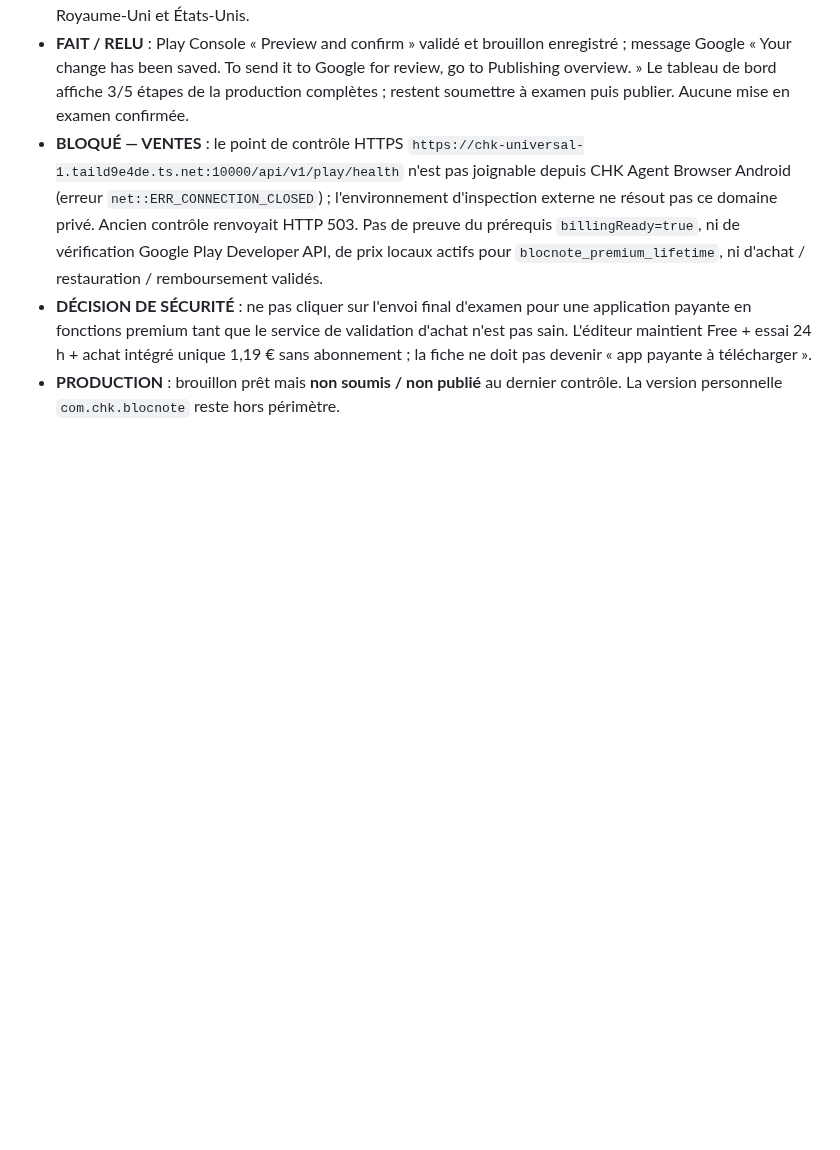
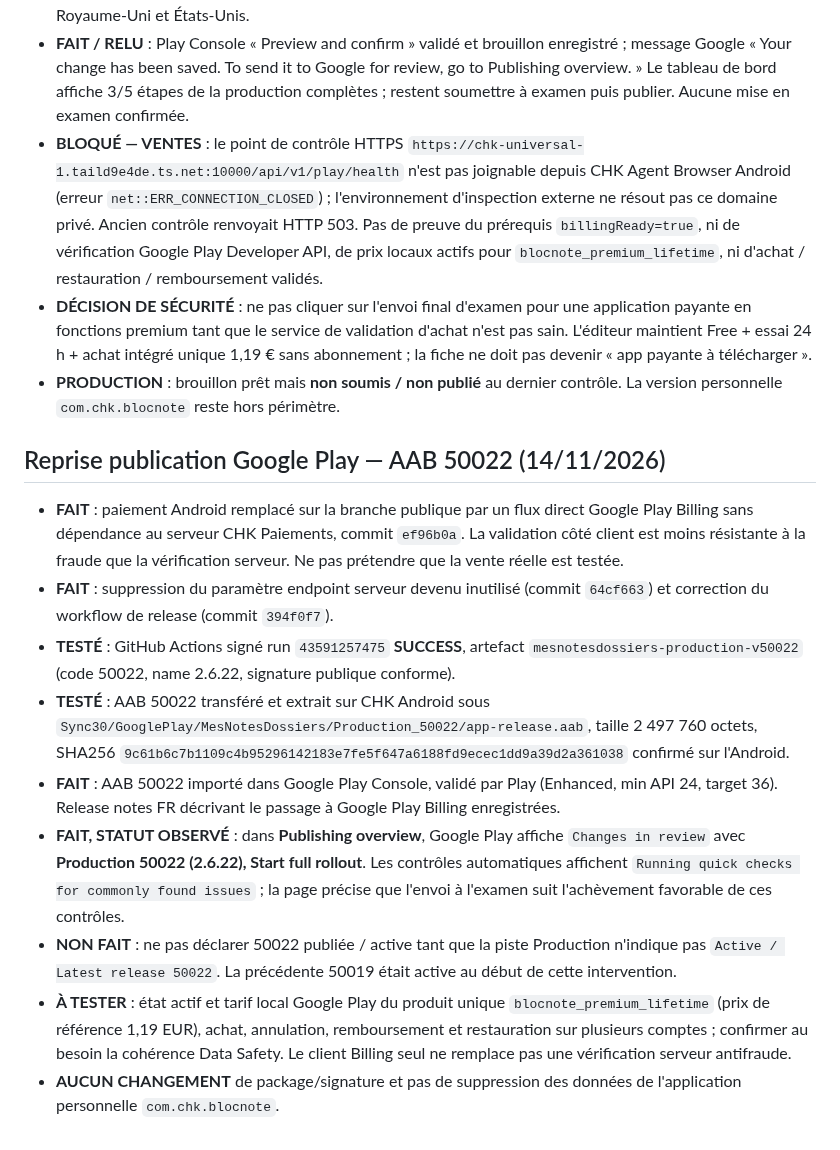
Before and after one commit to Chasmet/Bloc-note, a Markdown page: play-store/checklist-publication.md, the part around the change. Drawn GitHub-style; blank space fills up the shorter version.

Commit message:
Record Play 50022 uploaded, review checks pending and Billing-only limitations

```diff
--- a/play-store/checklist-publication.md
+++ b/play-store/checklist-publication.md
@@ -306,3 +306,16 @@ Le simple clic « Save » avec bouton désactivé ne prouve PAS la sauvegarde di
 - **BLOQUÉ — VENTES** : le point de contrôle HTTPS `https://chk-universal-1.taild9e4de.ts.net:10000/api/v1/play/health` n'est pas joignable depuis CHK Agent Browser Android (erreur `net::ERR_CONNECTION_CLOSED`) ; l'environnement d'inspection externe ne résout pas ce domaine privé. Ancien contrôle renvoyait HTTP 503. Pas de preuve du prérequis `billingReady=true`, ni de vérification Google Play Developer API, de prix locaux actifs pour `blocnote_premium_lifetime`, ni d'achat / restauration / remboursement validés.
 - **DÉCISION DE SÉCURITÉ** : ne pas cliquer sur l'envoi final d'examen pour une application payante en fonctions premium tant que le service de validation d'achat n'est pas sain. L'éditeur maintient Free + essai 24 h + achat intégré unique 1,19 € sans abonnement ; la fiche ne doit pas devenir « app payante à télécharger ».
 - **PRODUCTION** : brouillon prêt mais **non soumis / non publié** au dernier contrôle. La version personnelle `com.chk.blocnote` reste hors périmètre.
+
+
+## Reprise publication Google Play — AAB 50022 (14/11/2026)
+
+- **FAIT** : paiement Android remplacé sur la branche publique par un flux direct Google Play Billing sans dépendance au serveur CHK Paiements, commit `ef96b0a`. La validation côté client est moins résistante à la fraude que la vérification serveur. Ne pas prétendre que la vente réelle est testée.
+- **FAIT** : suppression du paramètre endpoint serveur devenu inutilisé (commit `64cf663`) et correction du workflow de release (commit `394f0f7`).
+- **TESTÉ** : GitHub Actions signé run `43591257475` **SUCCESS**, artefact `mesnotesdossiers-production-v50022` (code 50022, name 2.6.22, signature publique conforme).
+- **TESTÉ** : AAB 50022 transféré et extrait sur CHK Android sous `Sync30/GooglePlay/MesNotesDossiers/Production_50022/app-release.aab`, taille 2 497 760 octets, SHA256 `9c61b6c7b1109c4b95296142183e7fe5f647a6188fd9ecec1dd9a39d2a361038` confirmé sur l'Android.
+- **FAIT** : AAB 50022 importé dans Google Play Console, validé par Play (Enhanced, min API 24, target 36). Release notes FR décrivant le passage à Google Play Billing enregistrées.
+- **FAIT, STATUT OBSERVÉ** : dans **Publishing overview**, Google Play affiche `Changes in review` avec **Production 50022 (2.6.22), Start full rollout**. Les contrôles automatiques affichent `Running quick checks for commonly found issues` ; la page précise que l'envoi à l'examen suit l'achèvement favorable de ces contrôles.
+- **NON FAIT** : ne pas déclarer 50022 publiée / active tant que la piste Production n'indique pas `Active / Latest release 50022`. La précédente 50019 était active au début de cette intervention.
+- **À TESTER** : état actif et tarif local Google Play du produit unique `blocnote_premium_lifetime` (prix de référence 1,19 EUR), achat, annulation, remboursement et restauration sur plusieurs comptes ; confirmer au besoin la cohérence Data Safety. Le client Billing seul ne remplace pas une vérification serveur antifraude.
+- **AUCUN CHANGEMENT** de package/signature et pas de suppression des données de l'application personnelle `com.chk.blocnote`.
```
